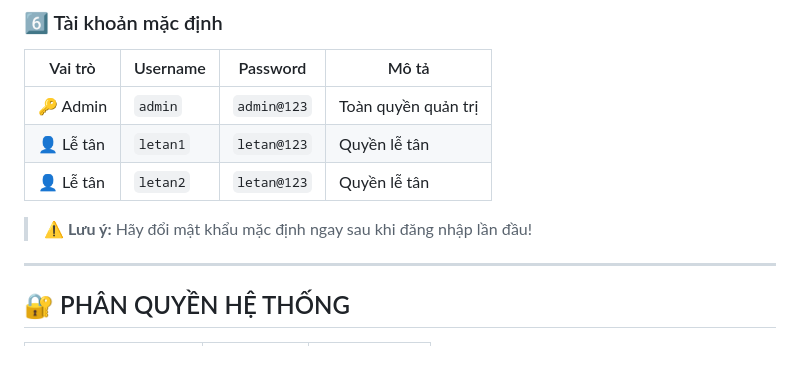
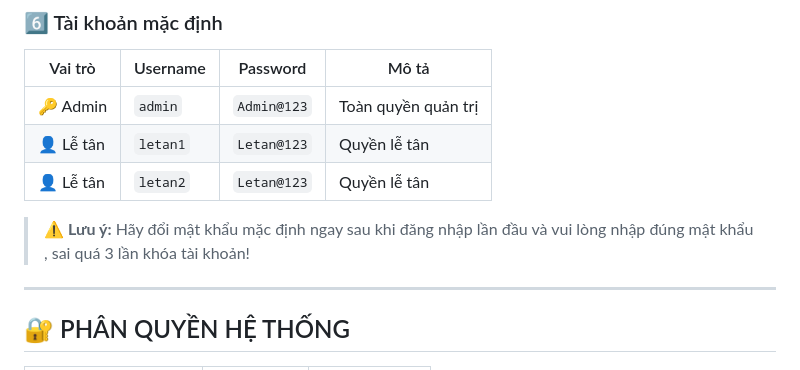
Before and after one commit to ngominhnhat290305-ai/python_khachsandemo, a Markdown page: readme.md, the part around the change. Rendered like a GitHub page.

```diff
--- a/readme.md
+++ b/readme.md
@@ -246,11 +246,11 @@ Truy cập: **http://localhost:5000**
 
 | Vai trò | Username | Password | Mô tả |
 |---|---|---|---|
-| 🔑 Admin | `admin` | `admin@123` | Toàn quyền quản trị |
-| 👤 Lễ tân | `letan1` | `letan@123` | Quyền lễ tân |
-| 👤 Lễ tân | `letan2` | `letan@123` | Quyền lễ tân |
+| 🔑 Admin | `admin` | `Admin@123` | Toàn quyền quản trị |
+| 👤 Lễ tân | `letan1` | `Letan@123` | Quyền lễ tân |
+| 👤 Lễ tân | `letan2` | `Letan@123` | Quyền lễ tân |
 
-> ⚠️ **Lưu ý:** Hãy đổi mật khẩu mặc định ngay sau khi đăng nhập lần đầu!
+> ⚠️ **Lưu ý:** Hãy đổi mật khẩu mặc định ngay sau khi đăng nhập lần đầu và vui lòng nhập đúng mật khẩu , sai quá 3 lần khóa tài khoản!
 
 ---
 
```
